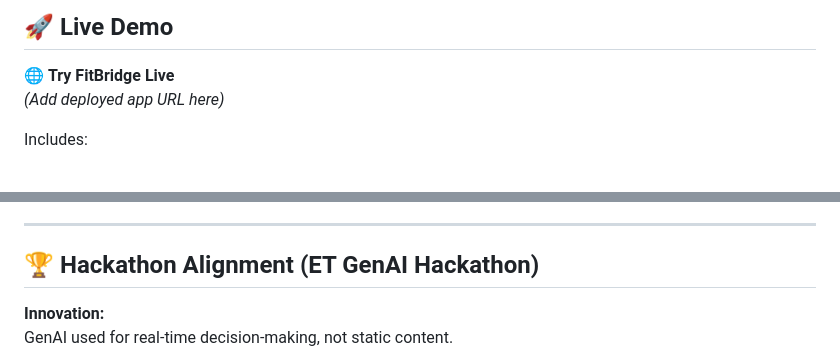
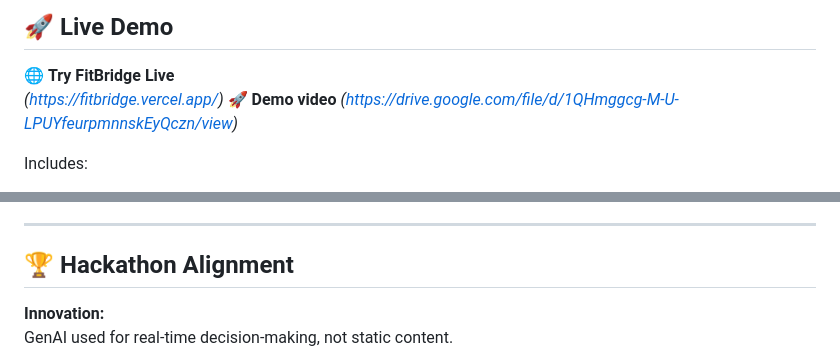
Before and after one commit to hashmessi/fitbridge, a Markdown page: Hackathon README.md, 2 parts joined by grey strips. Rendered like a GitHub page.

Commit message:
Update live demo links and hackathon alignment
Updated live demo links and added hackathon alignment section.

```diff
--- a/Hackathon README.md
+++ b/Hackathon README.md
@@ -147,7 +147,9 @@ This is **not a concept demo** — it is a working product.
 ## 🚀 Live Demo
 
 🌐 **Try FitBridge Live**
-*(Add deployed app URL here)*
+*(https://fitbridge.vercel.app/)*
+🚀 **Demo video**
+*(https://drive.google.com/file/d/1QHmggcg-M-U-LPUYfeurpmnnskEyQczn/view)*
 
 Includes:
 - AI workout & diet generation
@@ -171,7 +173,7 @@ Judges can validate:
 
 ---
 
-## 🏆 Hackathon Alignment (ET GenAI Hackathon)
+## 🏆 Hackathon Alignment
 
 **Innovation:**
 GenAI used for real-time decision-making, not static content.
```
